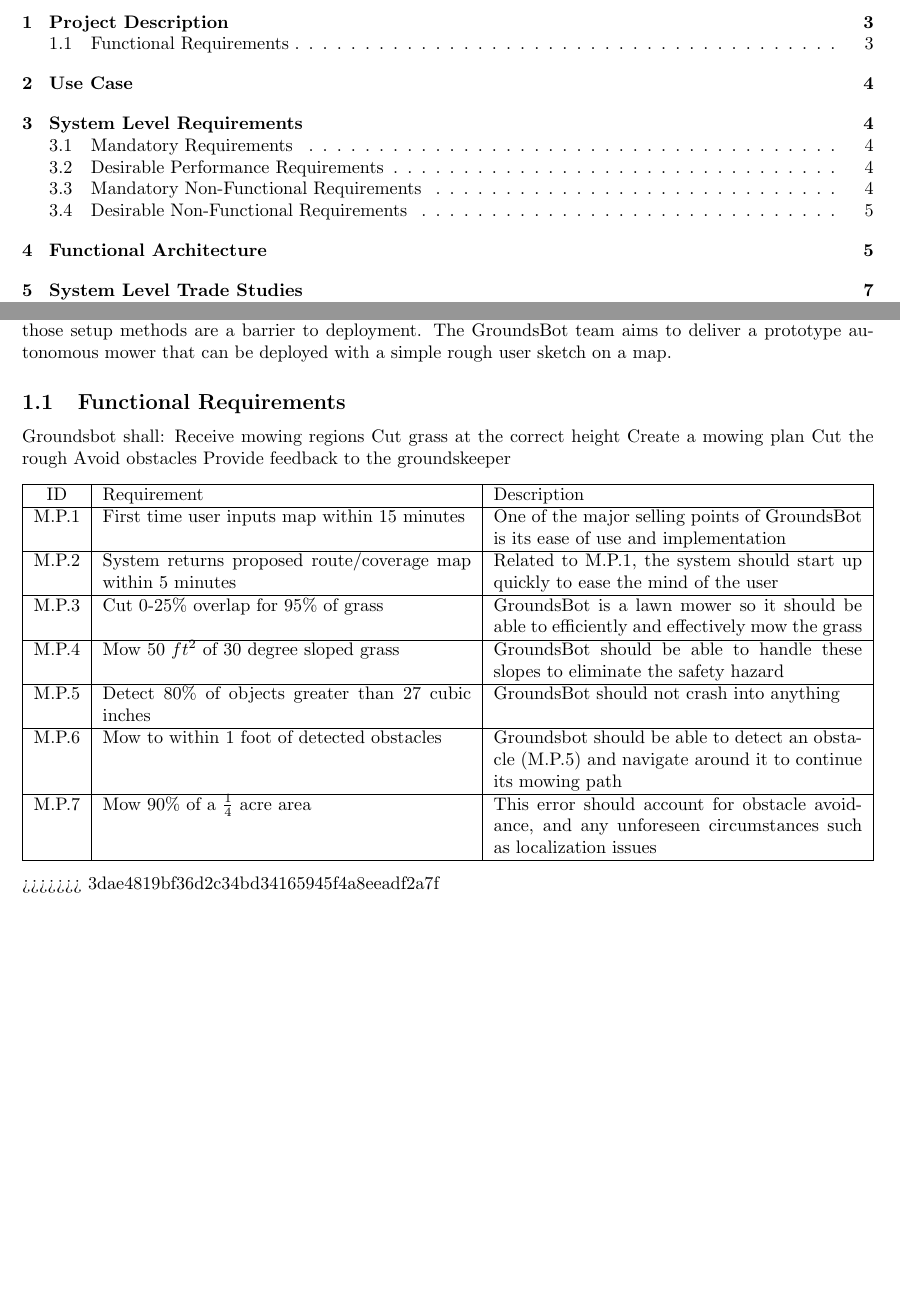
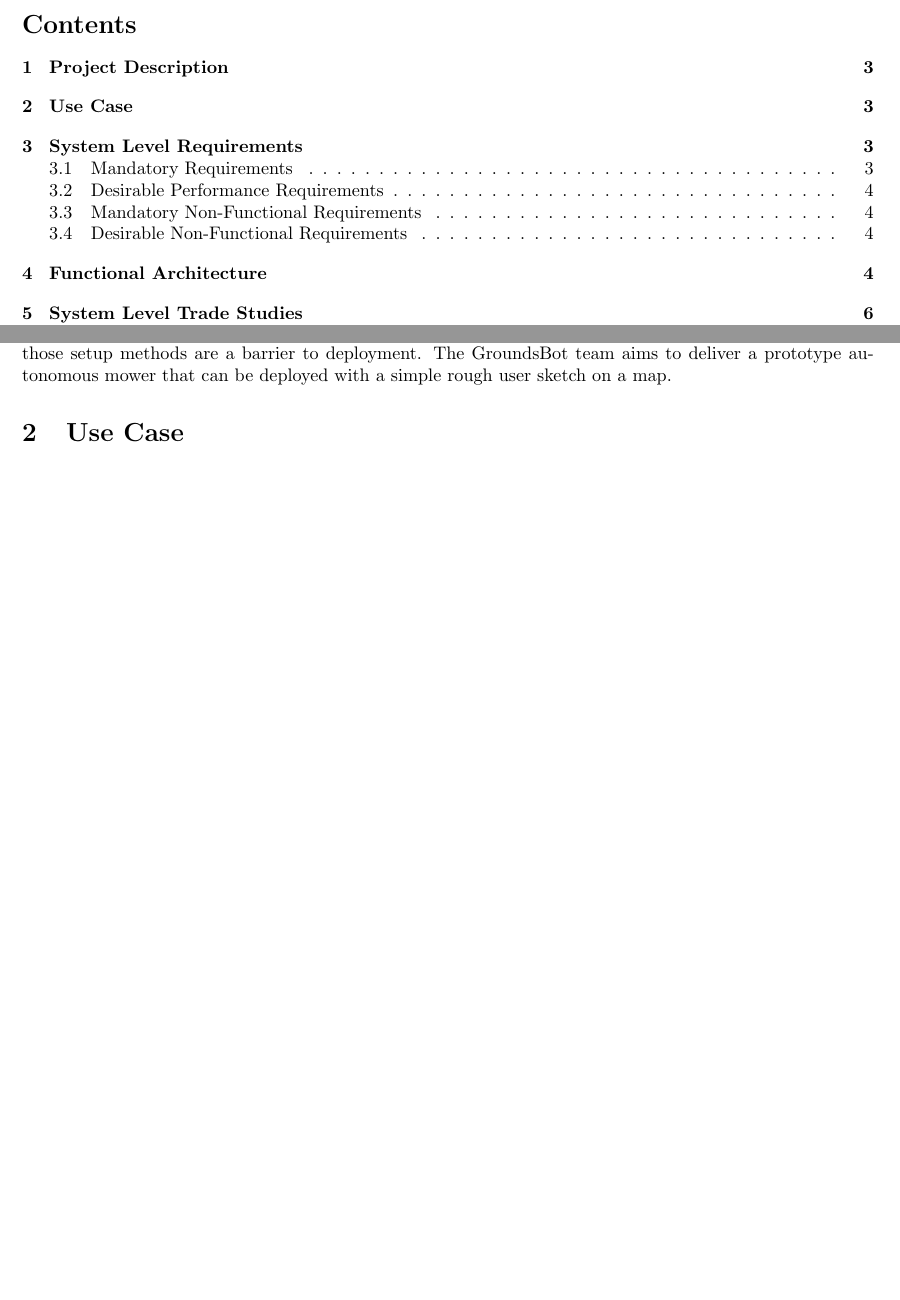
Before and after one commit to MRSD2018/GroundsBot, a LaTeX document (documentation/conceptual_design_review/codr.tex): two parts of pages 2 and 3 of 12 before the commit and two parts of pages 2 and 3 of 11 after it, joined at a grey line, cut at the place of the change, the shorter picture padded with empty space. Compiled offline with pdfLaTeX.

Commit message:
Removing redundant info from project description
Pretty sure I added it there by accident. Whoops.

```diff
--- a/documentation/conceptual_design_review/codr.tex
+++ b/documentation/conceptual_design_review/codr.tex
@@ -42,53 +42,6 @@ Humans spend a lot of time mowing grass. This is particularly true for golf cour
 \\
 \\
 Autonomous mowers are commercially available today, however most of these units require buried wires, beacons, or extensive mapping to provide boundaries. For a golf course, the mowing area is so large that those setup methods are a barrier to deployment. The GroundsBot team aims to deliver a prototype autonomous mower that can be deployed with a simple rough user sketch on a map.
-
-\subsection{Functional Requirements}
-Groundsbot shall:
-  Receive mowing regions
-  Cut grass at the correct height
-  Create a mowing plan
-  Cut the rough
-  Avoid obstacles
-  Provide feedback to the groundskeeper
-\begin{center}
-\begin{tabularx}{\textwidth}{ |c|X|X| }
-  \hline
-    ID & Requirement & Description \\
-  \hline
-    M.P.1 &
-    First time user inputs map within 15 minutes &
-    One of the major selling points of GroundsBot is its ease of use and implementation \\
-  \hline
-    M.P.2 &
-    System returns proposed route/coverage map within 5 minutes &
-    Related to M.P.1, the system should start up quickly to ease the mind of the user \\
-  \hline
-    M.P.3 &
-    Cut 0-25\% overlap for 95\% of grass &
-    GroundsBot is a lawn mower so it should be able to efficiently and effectively mow the grass \\
-  \hline
-  	M.P.4 &
-  	Mow 50 $ft^2$ of 30 degree sloped grass &
-  	GroundsBot should be able to handle these slopes to eliminate the safety hazard \\
-  \hline
-  	M.P.5 &
-  	Detect 80\% of objects greater than 27 cubic inches &
-  	GroundsBot should not crash into anything \\
-  \hline
-  	M.P.6 &
-  	Mow to within 1 foot of detected obstacles &
-  	Groundsbot should be able to detect an obstacle (M.P.5) and navigate around it to continue its mowing path \\
-  \hline
-  	M.P.7 &
-  	Mow 90\% of a $\frac{1}{4}$ acre area &
-  	This error should account for obstacle avoidance, and any unforeseen circumstances such as localization issues \\
-  \hline
-\end{tabularx}
-\end{center}
->>>>>>> 3dae4819bf36d2c34bd34165945f4a8eeadf2a7f
-
-
 \section{Use Case}
 
 \section{System Level Requirements}
```
